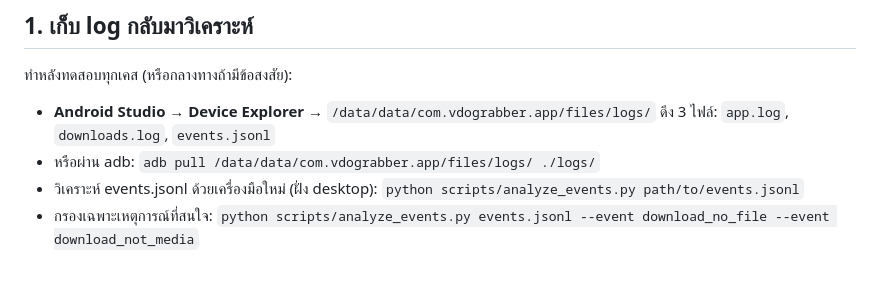
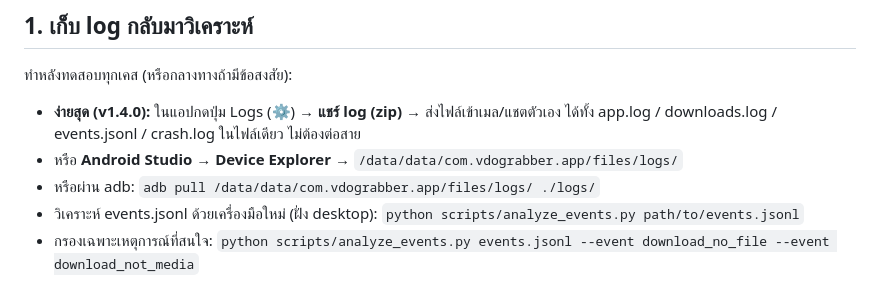
Before and after one commit to NarDecH/VDO_Download_APK, a Markdown page: docs/real-device-test-plan.md, the part around the change. Rendered like a GitHub page.

Commit message:
docs: point the device test plan at the in-app log zip share (v1.4.0)
🤖 Generated with Codebuff
Co-Authored-By: Codebuff <noreply@codebuff.com>

```diff
--- a/docs/real-device-test-plan.md
+++ b/docs/real-device-test-plan.md
@@ -15,8 +15,9 @@
 
 ทำหลังทดสอบทุกเคส (หรือกลางทางถ้ามีข้อสงสัย):
 
-- **Android Studio → Device Explorer** → `/data/data/com.vdograbber.app/files/logs/`
-  ดึง 3 ไฟล์: `app.log`, `downloads.log`, `events.jsonl`
+- **ง่ายสุด (v1.4.0):** ในแอปกดปุ่ม Logs (⚙) → **แชร์ log (zip)** → ส่งไฟล์เข้าเมล/แชตตัวเอง
+  ได้ทั้ง app.log / downloads.log / events.jsonl / crash.log ในไฟล์เดียว ไม่ต้องต่อสาย
+- หรือ **Android Studio → Device Explorer** → `/data/data/com.vdograbber.app/files/logs/`
 - หรือผ่าน adb: `adb pull /data/data/com.vdograbber.app/files/logs/ ./logs/`
 - วิเคราะห์ events.jsonl ด้วยเครื่องมือใหม่ (ฝั่ง desktop):
   `python scripts/analyze_events.py path/to/events.jsonl`
```
